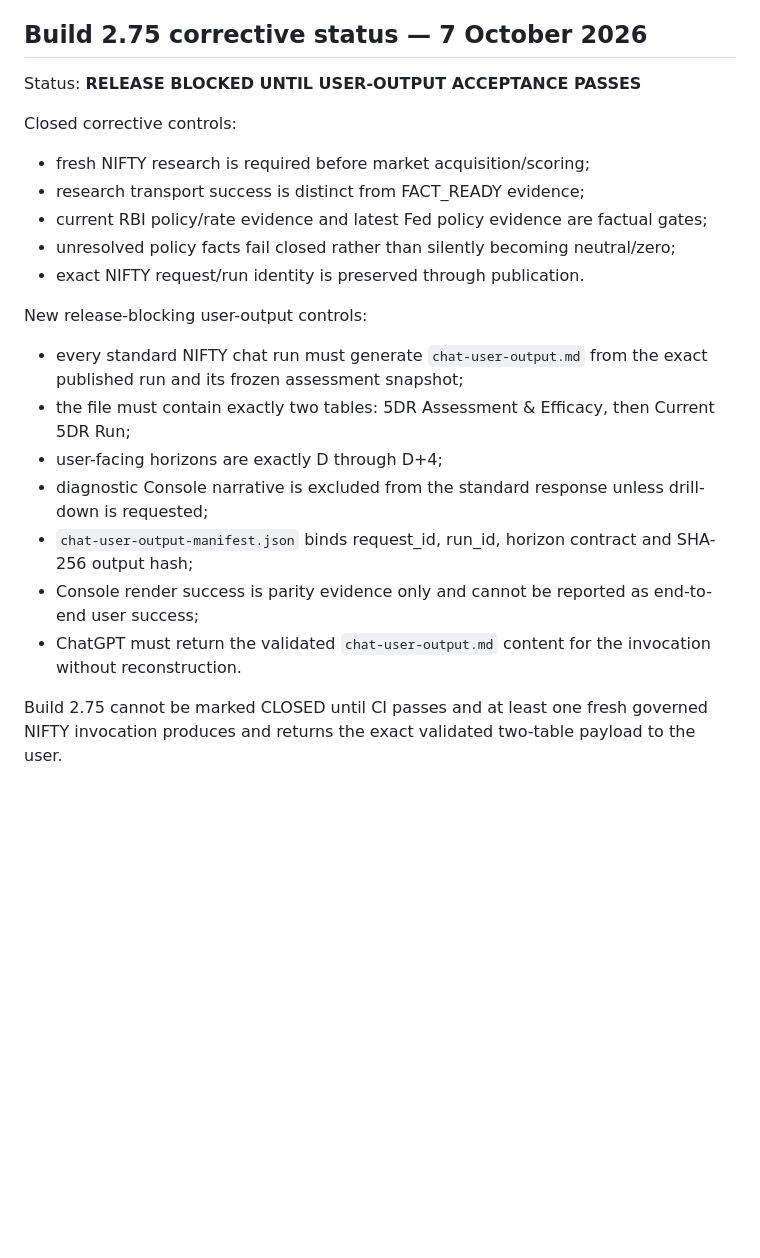
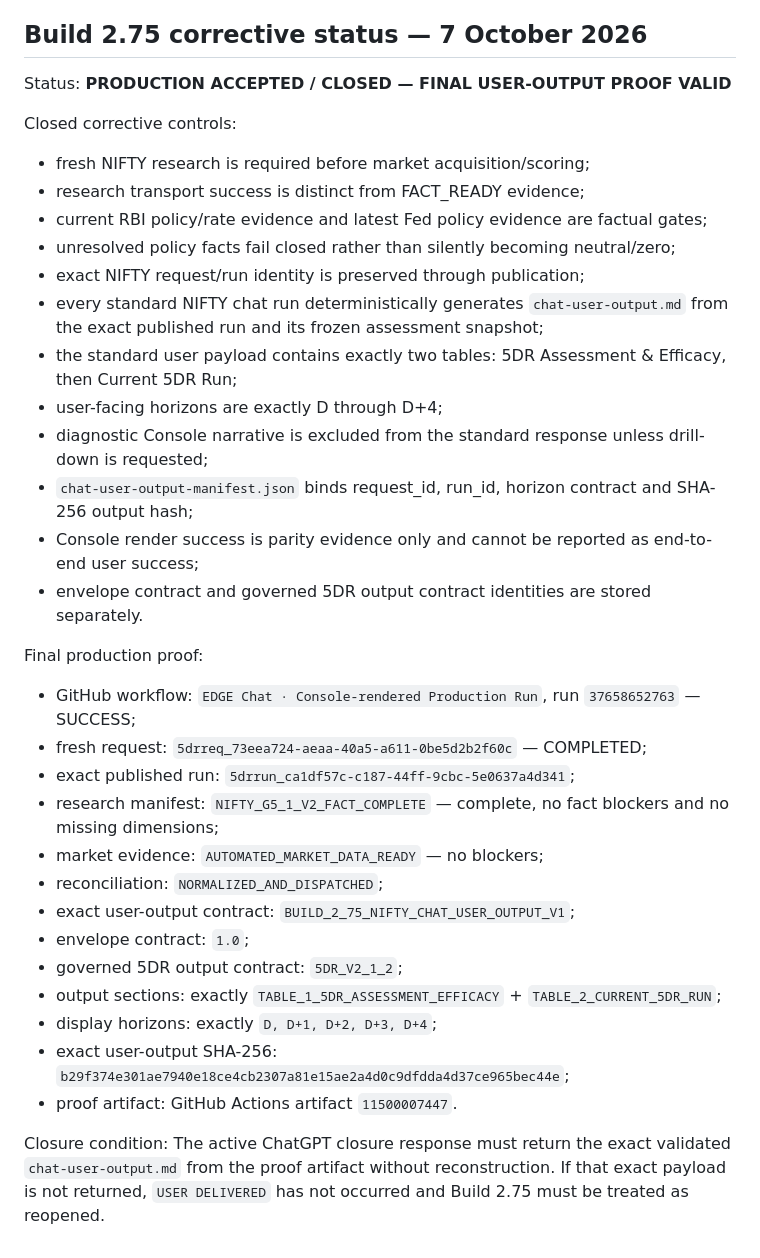
Before and after one commit to kanirudhsaxena-code/EDGE-CONSOLE, a Markdown page: docs/BUILD-STATUS.md, the part around one of its changes. Drawn GitHub-style; blank space fills up the shorter version.

Commit message:
Build 2.75: record final NIFTY user-output production proof

```diff
--- a/docs/BUILD-STATUS.md
+++ b/docs/BUILD-STATUS.md
@@ -111,22 +111,36 @@ Production remains fail-closed. Trading execution remains disabled. Future metho
 
 ## Build 2.75 corrective status — 7 October 2026
 
-Status: **RELEASE BLOCKED UNTIL USER-OUTPUT ACCEPTANCE PASSES**
+Status: **PRODUCTION ACCEPTED / CLOSED — FINAL USER-OUTPUT PROOF VALID**
 
 Closed corrective controls:
 - fresh NIFTY research is required before market acquisition/scoring;
 - research transport success is distinct from FACT_READY evidence;
 - current RBI policy/rate evidence and latest Fed policy evidence are factual gates;
 - unresolved policy facts fail closed rather than silently becoming neutral/zero;
-- exact NIFTY request/run identity is preserved through publication.
-
-New release-blocking user-output controls:
-- every standard NIFTY chat run must generate `chat-user-output.md` from the exact published run and its frozen assessment snapshot;
-- the file must contain exactly two tables: 5DR Assessment & Efficacy, then Current 5DR Run;
+- exact NIFTY request/run identity is preserved through publication;
+- every standard NIFTY chat run deterministically generates `chat-user-output.md` from the exact published run and its frozen assessment snapshot;
+- the standard user payload contains exactly two tables: 5DR Assessment & Efficacy, then Current 5DR Run;
 - user-facing horizons are exactly D through D+4;
 - diagnostic Console narrative is excluded from the standard response unless drill-down is requested;
 - `chat-user-output-manifest.json` binds request_id, run_id, horizon contract and SHA-256 output hash;
 - Console render success is parity evidence only and cannot be reported as end-to-end user success;
-- ChatGPT must return the validated `chat-user-output.md` content for the invocation without reconstruction.
+- envelope contract and governed 5DR output contract identities are stored separately.
 
-Build 2.75 cannot be marked CLOSED until CI passes and at least one fresh governed NIFTY invocation produces and returns the exact validated two-table payload to the user.
+Final production proof:
+- GitHub workflow: `EDGE Chat · Console-rendered Production Run`, run `37658652763` — SUCCESS;
+- fresh request: `5drreq_73eea724-aeaa-40a5-a611-0be5d2b2f60c` — COMPLETED;
+- exact published run: `5drrun_ca1df57c-c187-44ff-9cbc-5e0637a4d341`;
+- research manifest: `NIFTY_G5_1_V2_FACT_COMPLETE` — complete, no fact blockers and no missing dimensions;
+- market evidence: `AUTOMATED_MARKET_DATA_READY` — no blockers;
+- reconciliation: `NORMALIZED_AND_DISPATCHED`;
+- exact user-output contract: `BUILD_2_75_NIFTY_CHAT_USER_OUTPUT_V1`;
+- envelope contract: `1.0`;
+- governed 5DR output contract: `5DR_V2_1_2`;
+- output sections: exactly `TABLE_1_5DR_ASSESSMENT_EFFICACY` + `TABLE_2_CURRENT_5DR_RUN`;
+- display horizons: exactly `D, D+1, D+2, D+3, D+4`;
+- exact user-output SHA-256: `b29f374e301ae7940e18ce4cb2307a81e15ae2a4d0c9dfdda4d37ce965bec44e`;
+- proof artifact: GitHub Actions artifact `11500007447`.
+
+Closure condition:
+The active ChatGPT closure response must return the exact validated `chat-user-output.md` from the proof artifact without reconstruction. If that exact payload is not returned, `USER DELIVERED` has not occurred and Build 2.75 must be treated as reopened.
```
Also changed, not shown: other parts of docs/BUILD-STATUS.md (+1 -1 lines).
